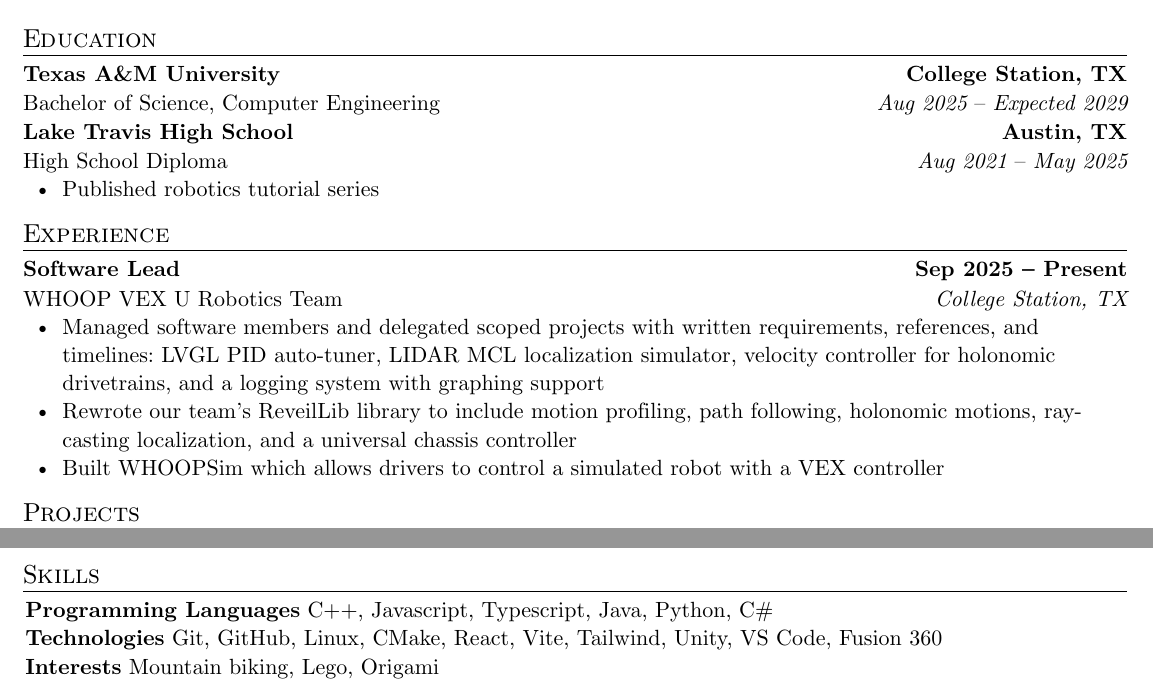
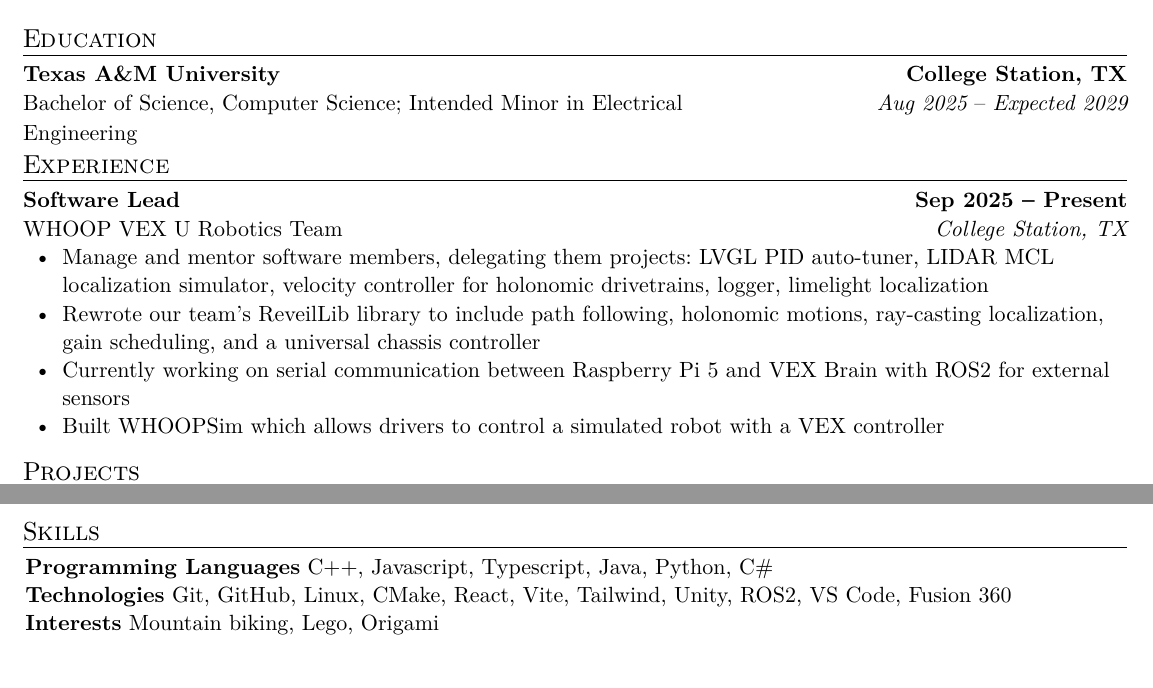
Before and after one commit to EthanMik/Resume, a Typst document (resume.typ): two parts of the page, joined at a grey line, cut so that both start at the same text. The pictures show the PDF file resume.pdf that the author committed with the source.

Commit message:
new :pensive:

```diff
--- a/resume.typ
+++ b/resume.typ
@@ -34,21 +34,21 @@
     "Texas A&M University",                    // institution
     "College Station, TX",                           // location
     "Bachelor of Science",                       // degree
-    "Computer Engineering",                // major
+    "Computer Science; Intended Minor in Electrical Engineering",                // major
     datetime(year: 2025, month: 8, day: 1),   // start-date
     "Present"   // end-date
   )[
 
-  ]
-  #education-heading(
-    "Lake Travis High School",                    // institution
-    "Austin, TX",                           // location
-    "High School Diploma",
-    "",                                  // degree
-    datetime(year: 2021, month: 8, day: 1),   // start-date
-    datetime(year: 2025, month: 5, day: 1)   // end-date
-  )[
-   - Published robotics tutorial series
+  // ]
+  // #education-heading(
+  //   "Lake Travis High School",                    // institution
+  //   "Austin, TX",                           // location
+  //   "High School Diploma",
+  //   "",                                  // degree
+  //   datetime(year: 2021, month: 8, day: 1),   // start-date
+  //   datetime(year: 2025, month: 5, day: 1)   // end-date
+  // )[
+  //  - Published robotics tutorial series
   ]
   // More educational qualifications ...
 ]
@@ -60,8 +60,9 @@
     "College Station, TX",                         // location
     datetime(year:2025, month:9, day:1),    // start-date
     "Present"                 )[
-    - Managed software members and delegated scoped projects with written requirements, references, and timelines: LVGL PID auto-tuner, LIDAR MCL localization simulator, velocity controller for holonomic drivetrains, and a logging system with graphing support
-    - Rewrote our team's ReveilLib library to include motion profiling, path following, holonomic motions, ray-casting localization, and a universal chassis controller
+    - Manage and mentor software members, delegating them projects: LVGL PID auto-tuner, LIDAR MCL localization simulator, velocity controller for holonomic drivetrains, logger, limelight localization
+    - Rewrote our team's ReveilLib library to include path following, holonomic motions, ray-casting localization, gain scheduling, and a universal chassis controller
+    - Currently working on serial communication between Raspberry Pi 5 and VEX Brain with ROS2 for external sensors
     - Built #link("https://whooprobotics.github.io/WHOOPsim/")[WHOOPSim] which allows drivers to control a simulated robot with a VEX controller
   ]                // end-date
   // More experiences ...
@@ -114,7 +115,7 @@
 #custom-title("Skills")[
   #skills()[
     - *Programming Languages* C++, Javascript, Typescript, Java, Python, C\#
-    - *Technologies* Git, GitHub, Linux, CMake, React, Vite, Tailwind, Unity, VS Code, Fusion 360
+    - *Technologies* Git, GitHub, Linux, CMake, React, Vite, Tailwind, Unity, ROS2, VS Code, Fusion 360
     - *Interests* Mountain biking, Lego, Origami
   ]
 ]
```
Also changed, not shown: resume.pdf.
